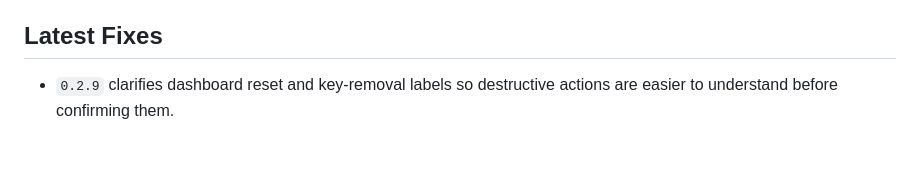
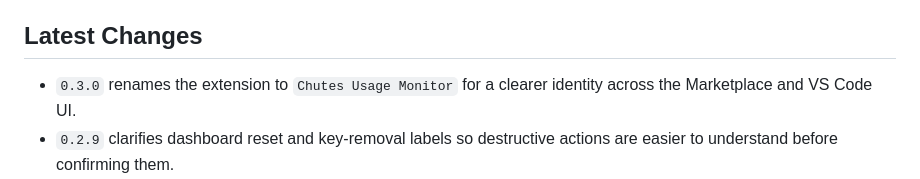
Before and after one commit to TheStreamCode/chutes-usage-vscode, a Markdown page: README.md, the part around the change. Rendered like a GitHub page; blank space fills up the shorter version.

Commit message:
chore: update superpowers docs and README latest changes for 0.3.0

```diff
--- a/README.md
+++ b/README.md
@@ -25,8 +25,9 @@ After installation:
 - Automatic refresh on a timer, when the dashboard becomes visible again, and when the VS Code window regains focus
 - Immediate sidebar snapshot restore when the dashboard is opened after a background refresh
 
-## Latest Fixes
+## Latest Changes
 
+- `0.3.0` renames the extension to `Chutes Usage Monitor` for a clearer identity across the Marketplace and VS Code UI.
 - `0.2.9` clarifies dashboard reset and key-removal labels so destructive actions are easier to understand before confirming them.
 - `0.2.8` refines the dashboard UI for narrow sidebars, improves onboarding and stale-error messaging, and replaces the raw quotas table with a `Plan Limits` reference section.
 - `0.2.7` refreshes the Marketplace PNG icon artwork while keeping the dedicated single-color icon used in the VS Code Activity Bar/sidebar.
```
Also changed, not shown: 2 other files.
